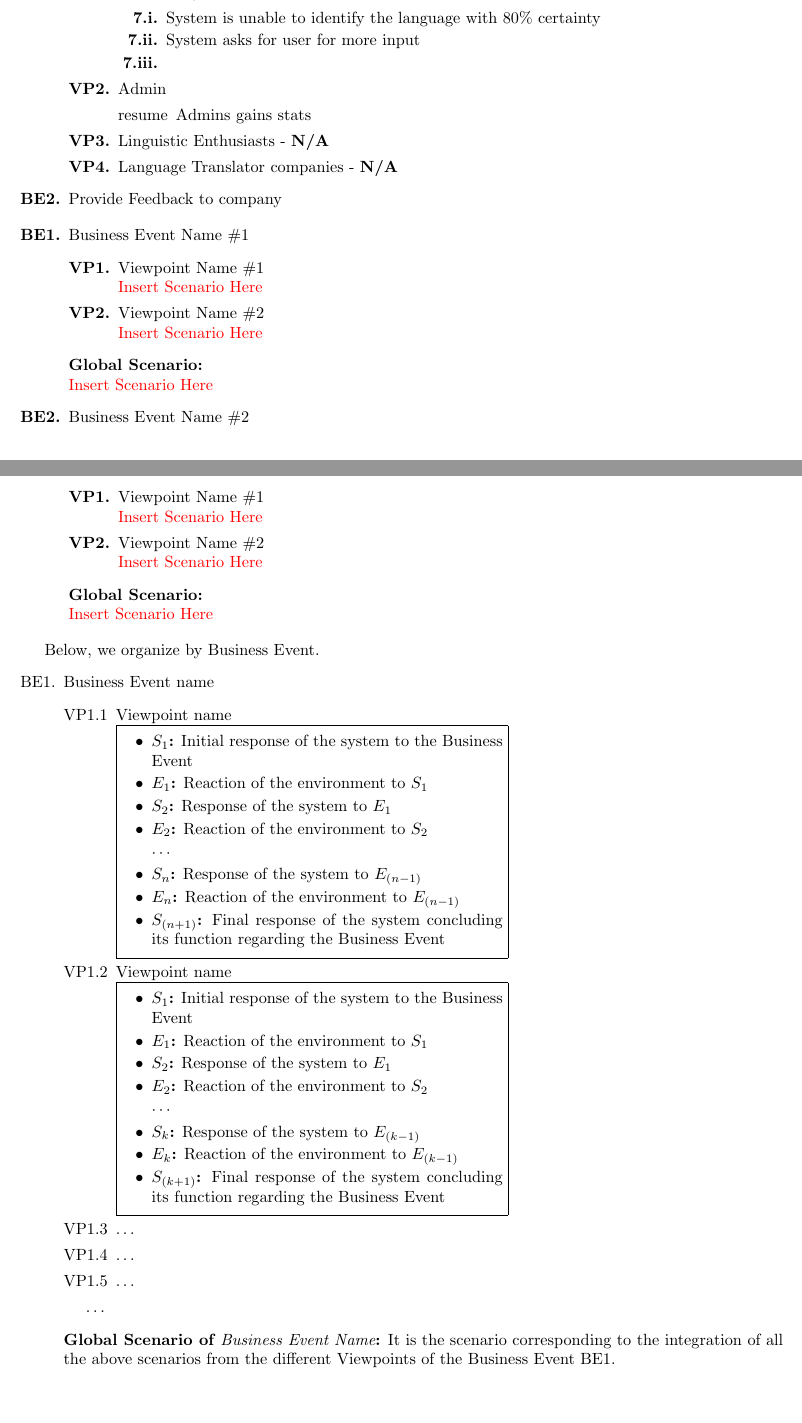
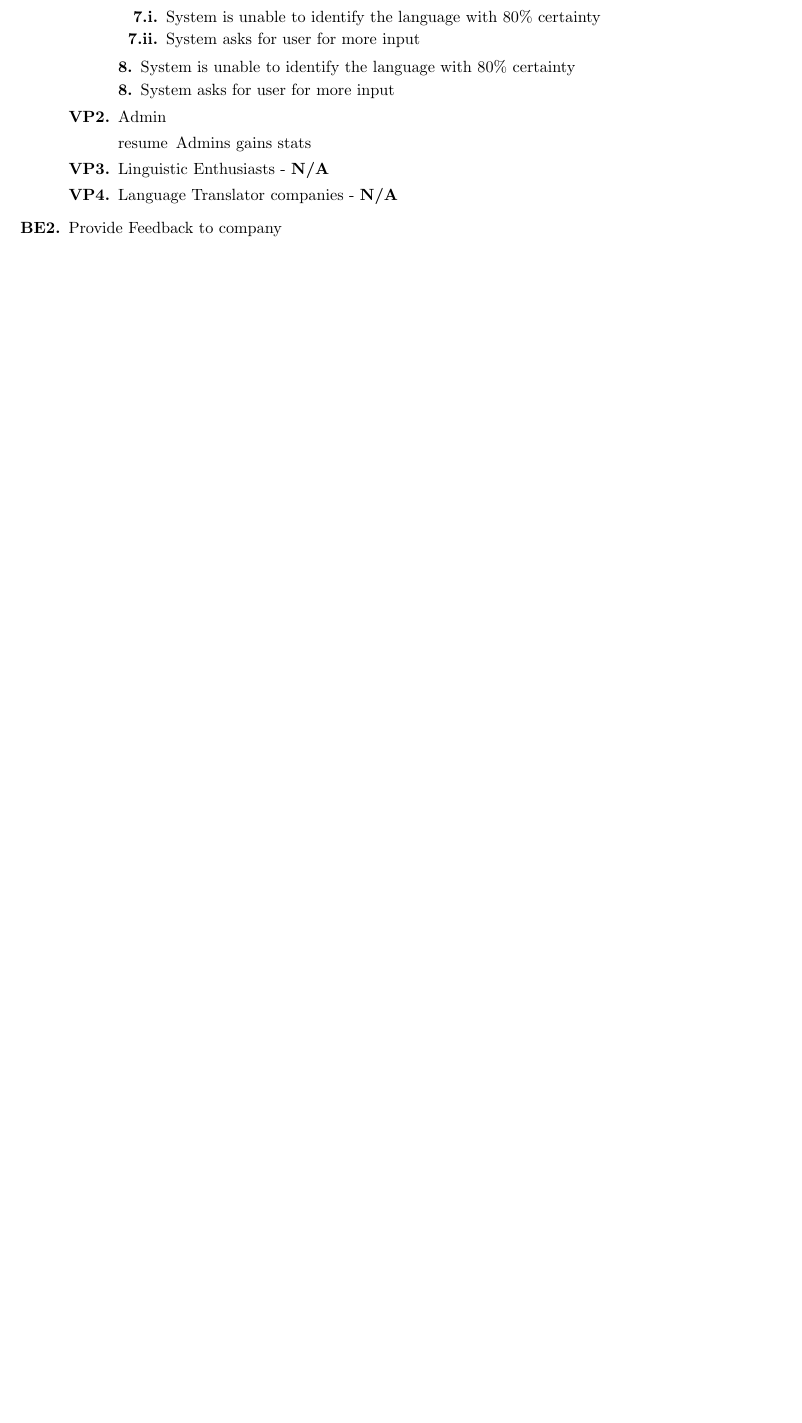
Before and after one commit to AH-Huynh942/3A03_What_Is_This_App, a LaTeX document (SE3A04_D1_index.tex, which reads Section4/4FunctionRequirements.tex): two parts of pages 6 and 7 of 13 before the commit and part of page 6 of 10 after it, the two joined at a grey line, cut so that both start at the same text, the shorter picture padded with empty space. Compiled offline with pdfLaTeX.

Commit message:
added more functional requirements parts

```diff
--- a/Section4/4FunctionRequirements.tex
+++ b/Section4/4FunctionRequirements.tex
@@ -43,7 +44,10 @@
 					\begin{enumerate}[{\bf 7.i.}]
 						\item System is unable to identify the language with 80\% certainty
 						\item System asks for user for more input
-					\item
+					\end{enumerate}
+					\begin{enumerate}[{\bf 8.}]
+						\item System is unable to identify the language with 80\% certainty
+						\item System asks for user for more input
 					\end{enumerate}
 			\item Admin
 				\begin{enumerate}[resume]
@@ -52,69 +56,31 @@
 			\item Linguistic Enthusiasts - \textbf{N/A}
 			\item Language Translator companies - \textbf{N/A}
 		\end{enumerate}
-
+		% END OF BUSINESS EVENT# 1
 	\item Provide Feedback to company
+	% \item Update (add/remove) the system
+	% \item Rate results
 \end{enumerate}
 
 
-\begin{enumerate}[{\bf BE1.}]
-	\item Business Event Name \#1
-		\begin{enumerate}[{\bf VP1.}]
-			\item Viewpoint Name \#1 \\
-				\textcolor{red}{Insert Scenario Here}
-			\item Viewpoint Name \#2 \\
-				\textcolor{red}{Insert Scenario Here}
-		\end{enumerate}
-		{\bf Global Scenario:}\\
-		\textcolor{red}{Insert Scenario Here}
-	\item Business Event Name \#2
-	\begin{enumerate}[{\bf VP1.}]
-		\item Viewpoint Name \#1 \\
-		\textcolor{red}{Insert Scenario Here}
-		\item Viewpoint Name \#2 \\
-		\textcolor{red}{Insert Scenario Here}
-	\end{enumerate}
-	{\bf Global Scenario:}\\
-	\textcolor{red}{Insert Scenario Here}
-\end{enumerate}
+% \begin{enumerate}[{\bf BE1.}]
+% 	\item Business Event Name \#1
+% 		\begin{enumerate}[{\bf VP1.}]
+% 			\item Viewpoint Name \#1 \\
+% 				\textcolor{red}{Insert Scenario Here}
+% 			\item Viewpoint Name \#2 \\
+% 				\textcolor{red}{Insert Scenario Here}
+% 		\end{enumerate}
+% 		{\bf Global Scenario:}\\
+% 		\textcolor{red}{Insert Scenario Here}
+% 	\item Business Event Name \#2
+% 	\begin{enumerate}[{\bf VP1.}]
+% 		\item Viewpoint Name \#1 \\
+% 		\textcolor{red}{Insert Scenario Here}
+% 		\item Viewpoint Name \#2 \\
+% 		\textcolor{red}{Insert Scenario Here}
+% 	\end{enumerate}
+% 	{\bf Global Scenario:}\\
+% 	\textcolor{red}{Insert Scenario Here}
+% \end{enumerate}
 
-	Below, we organize by Business Event.
-	\begin{enumerate}[{BE}1.]
-		\item Business Event name
-		\begin{enumerate}[{VP1}.1]
-			\item Viewpoint name \newline
-			\noindent\fbox{%
-				\parbox{0.5\textwidth}{%
-					\begin{itemize}
-						\item {\bf $S_{1}$:} Initial response of the system to the Business Event
-						\item {\bf $E_{1}$:}  Reaction of the environment to $S_{1}$
-						\item {\bf $S_{2}$:}  Response of the system to $E_{1}$
-						\item {\bf $E_{2}$:}  Reaction of the environment to $S_{2}$
-						\item[] $\cdots$
-						\item {\bf $S_{n}$:}  Response of the system to $E_{(n-1)}$
-						\item {\bf $E_{n}$:}  Reaction of the environment to $E_{(n-1)}$
-						\item {\bf $S_{(n+1)}$:} Final response of the system concluding its function regarding the Business Event
-					\end{itemize}
-				}%
-			}
-			\item Viewpoint name\newline
-			\noindent\fbox{%
-				\parbox{0.5\textwidth}{%
-					\begin{itemize}
-						\item {\bf $S_{1}$:} Initial response of the system to the Business Event
-						\item {\bf $E_{1}$:}  Reaction of the environment to $S_{1}$
-						\item {\bf $S_{2}$:}  Response of the system to $E_{1}$
-						\item {\bf $E_{2}$:}  Reaction of the environment to $S_{2}$
-						\item[] $\cdots$
-						\item {\bf $S_{k}$:}  Response of the system to $E_{(k-1)}$
-						\item {\bf $E_{k}$:}  Reaction of the environment to $E_{(k-1)}$
-						\item {\bf $S_{(k+1)}$:} Final response of the system concluding its function regarding the Business Event
-					\end{itemize}
-				}%
-			}
-			\item \dots
-			\item \dots
-			\item \dots
-			\item[\dots]
-		\end{enumerate}
-		\item[] {\bf Global Scenario of {\it Business Event Name}:} It is the scenario corresponding to the integration of all the above scenarios from the different Viewpoints of the Business Event BE1.\newline
@@ -124,13 +86,0 @@
-					\item {\bf $S_{1}$:} Initial response of the system to the Business Event
-					\item {\bf $E_{1}$:}  Reaction of the environment to $S_{1}$
-					\item {\bf $S_{2}$:}  Response of the system to $E_{1}$
-					\item {\bf $E_{2}$:}  Reaction of the environment to $S_{2}$
-					\item[] $\cdots$
-					\item {\bf $S_{m}$:}  Response of the system to $E_{(m-1)}$
-					\item {\bf $E_{m}$:}  Reaction of the environment to $E_{(m-1)}$
-					\item {\bf $S_{(m+1)}$:} Final response of the system concluding its function regarding the Business Event
-				\end{itemize}
-			}%
-		}
-		%\end{enumerate}
-		\item Business Event name
@@ -142,8 +86,0 @@
-						\item {\bf $S_{1}$:} Initial response of the system to the Business Event
-						\item {\bf $E_{1}$:}  Reaction of the environment to $S_{1}$
-						\item {\bf $S_{2}$:}  Response of the system to $E_{1}$
-						\item {\bf $E_{2}$:}  Reaction of the environment to $S_{2}$
-						\item[] $\cdots$
-						\item {\bf $S_{n'}$:}  Response of the system to $E_{(n'-1)}$
-						\item {\bf $E_{n'}$:}  Reaction of the environment to $E_{(n'-1)}$
-						\item {\bf $S_{(n'+1)}$:} Final response of the system concluding its function regarding the Business Event
@@ -157,8 +86,0 @@
-						\item {\bf $S_{1}$:} Initial response of the system to the Business Event
-						\item {\bf $E_{1}$:}  Reaction of the environment to $S_{1}$
-						\item {\bf $S_{2}$:}  Response of the system to $E_{1}$
-						\item {\bf $E_{2}$:}  Reaction of the environment to $S_{2}$
-						\item[] $\cdots$
-						\item {\bf $S_{k'}$:}  Response of the system to $E_{(k'-1)}$
-						\item {\bf $E_{k'}$:}  Reaction of the environment to $E_{(k'-1)}$
-						\item {\bf $S_{(k'+1)}$:} Final response of the system concluding its function regarding the Business Event
@@ -177,8 +86,0 @@
-					\item {\bf $S_{1}$:} Initial response of the system to the Business Event
-					\item {\bf $E_{1}$:}  Reaction of the environment to $S_{1}$
-					\item {\bf $S_{2}$:}  Response of the system to $E_{1}$
-					\item {\bf $E_{2}$:}  Reaction of the environment to $S_{2}$
-					\item[] $\cdots$
-					\item {\bf $S_{m'}$:}  Response of the system to $E_{(m'-1)}$
-					\item {\bf $E_{m'}$:}  Reaction of the environment to $E_{(m'-1)}$
-					\item {\bf $S_{(m'+1)}$:} Final response of the system concluding its function regarding the Business Event
```
Also changed, not shown: Section4/4FunctionRequirements.tex (142 more changed lines). Lines whose indentation alone changed are shown as unchanged.
